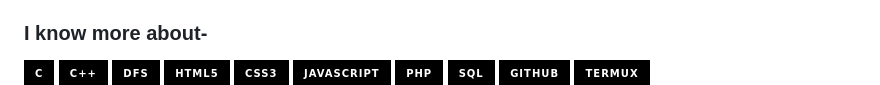
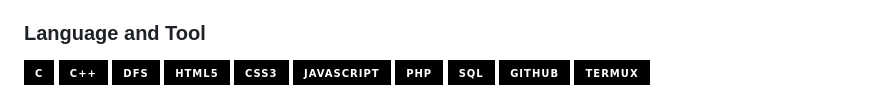
Before and after one commit to shailesh-04/shailesh-04, a Markdown page: README.md, the part around the change printed below. Drawn GitHub-style; badges without logos.

```diff
--- a/README.md
+++ b/README.md
@@ -8,7 +8,7 @@ I'm a computer science student who is passionate about writing code, solving pro
 - 📚 I’m currently learning  backend web development using PHP-MySql ,<br> Windos base application using ASP.NET.
 - 👯 I’m looking for a FrontEnd Web development internship.
 - 📫 How to reach me: [Linkedin](https://www.linkedin.com/in/hazemessamsaleh) [Gmail](mailto:hazemkwita123@gmail.com)<br>
-### I know more about- </br>
+### Language and Tool</br>
 
 ![C](https://img.shields.io/badge/-C-000000?style=for-the-badge&logo=C)
 ![C++](https://img.shields.io/badge/-C++-000000?style=for-the-badge&logo=C%2B%2B&logoColor=00599C)
```
Also changed, not shown: other parts of README.md (+3 -0 lines).
